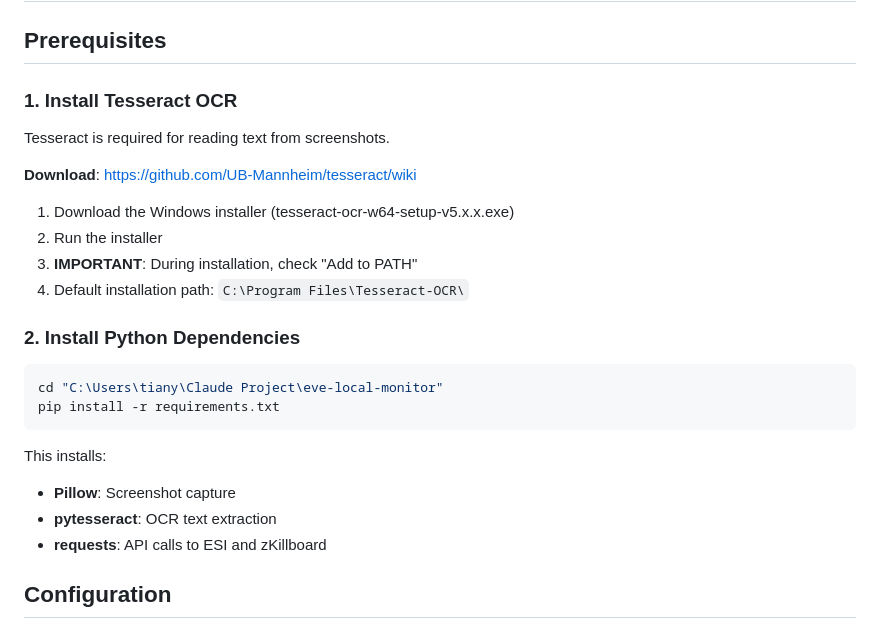
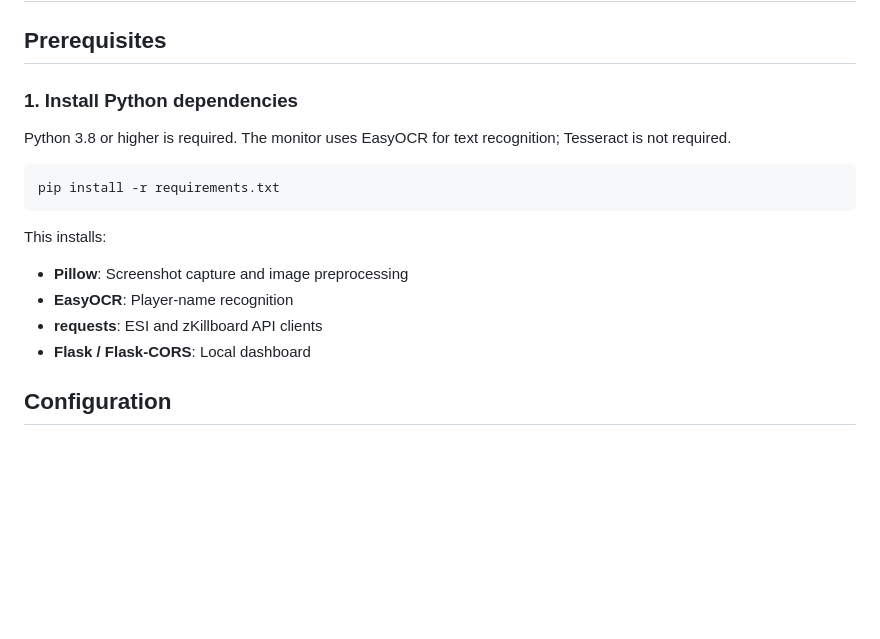
Before and after one commit to gentlemanZ/eve-local-monitor, a Markdown page: SETUP.md, the part around the change. Drawn GitHub-style; blank space fills up the shorter version.

Commit message:
Align setup guide with EasyOCR and config-driven intervals

````diff
--- a/SETUP.md
+++ b/SETUP.md
@@ -2,28 +2,19 @@
 
 ## Prerequisites
 
-### 1. Install Tesseract OCR
+### 1. Install Python dependencies
 
-Tesseract is required for reading text from screenshots.
-
-**Download**: https://github.com/UB-Mannheim/tesseract/wiki
-
-1. Download the Windows installer (tesseract-ocr-w64-setup-v5.x.x.exe)
-2. Run the installer
-3. **IMPORTANT**: During installation, check "Add to PATH"
-4. Default installation path: `C:\Program Files\Tesseract-OCR\`
-
-### 2. Install Python Dependencies
+Python 3.8 or higher is required. The monitor uses EasyOCR for text recognition; Tesseract is not required.
 
 ```bash
-cd "C:\Users\tiany\Claude Project\eve-local-monitor"
 pip install -r requirements.txt
 ```
 
 This installs:
-- **Pillow**: Screenshot capture
-- **pytesseract**: OCR text extraction
-- **requests**: API calls to ESI and zKillboard
+- **Pillow**: Screenshot capture and image preprocessing
+- **EasyOCR**: Player-name recognition
+- **requests**: ESI and zKillboard API clients
+- **Flask / Flask-CORS**: Local dashboard
 
 ## Configuration
 
````
